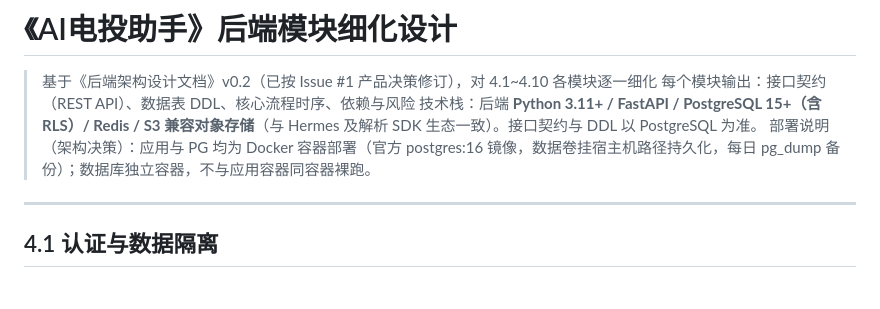
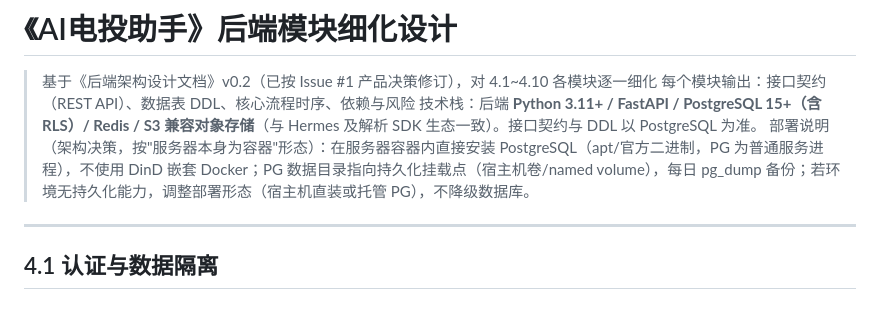
Before and after one commit to aotocode2026/BidVolt, a Markdown page: docs/模块细化设计.md, the part around the change. GitHub-like rendering.

```diff
--- a/docs/模块细化设计.md
+++ b/docs/模块细化设计.md
@@ -3,7 +3,7 @@
 > 基于《后端架构设计文档》v0.2（已按 Issue #1 产品决策修订），对 4.1~4.10 各模块逐一细化
 > 每个模块输出：接口契约（REST API）、数据表 DDL、核心流程时序、依赖与风险
 > 技术栈：后端 **Python 3.11+ / FastAPI / PostgreSQL 15+（含 RLS）/ Redis / S3 兼容对象存储**（与 Hermes 及解析 SDK 生态一致）。接口契约与 DDL 以 PostgreSQL 为准。
-> 部署说明（架构决策）：应用与 PG 均为 Docker 容器部署（官方 postgres:16 镜像，数据卷挂宿主机路径持久化，每日 pg_dump 备份）；数据库独立容器，不与应用容器同容器裸跑。
+> 部署说明（架构决策，按"服务器本身为容器"形态）：在服务器容器内直接安装 PostgreSQL（apt/官方二进制，PG 为普通服务进程），不使用 DinD 嵌套 Docker；PG 数据目录指向持久化挂载点（宿主机卷/named volume），每日 pg_dump 备份；若环境无持久化能力，调整部署形态（宿主机直装或托管 PG），不降级数据库。
 
 ---
 
```
Also changed, not shown: docs/后端架构设计文档.md (+5 -5 lines).
